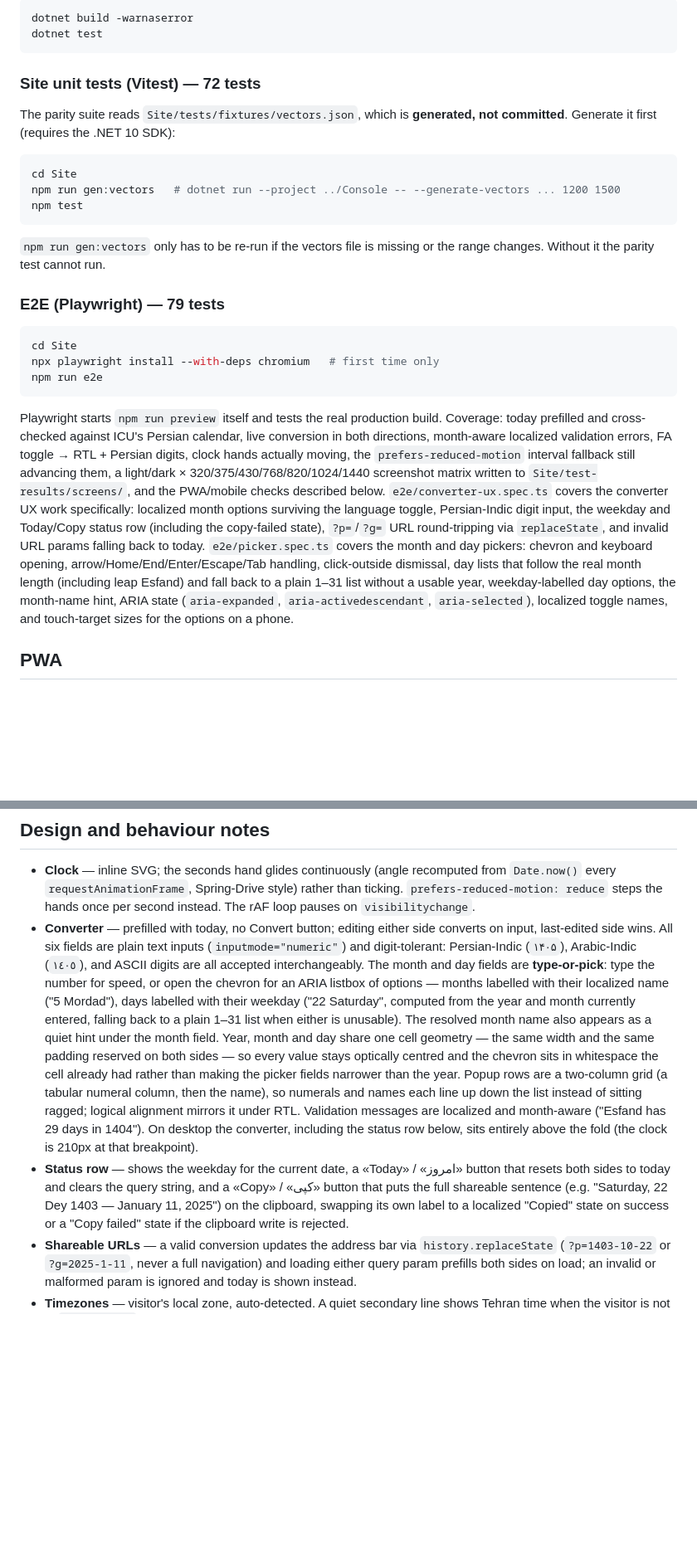
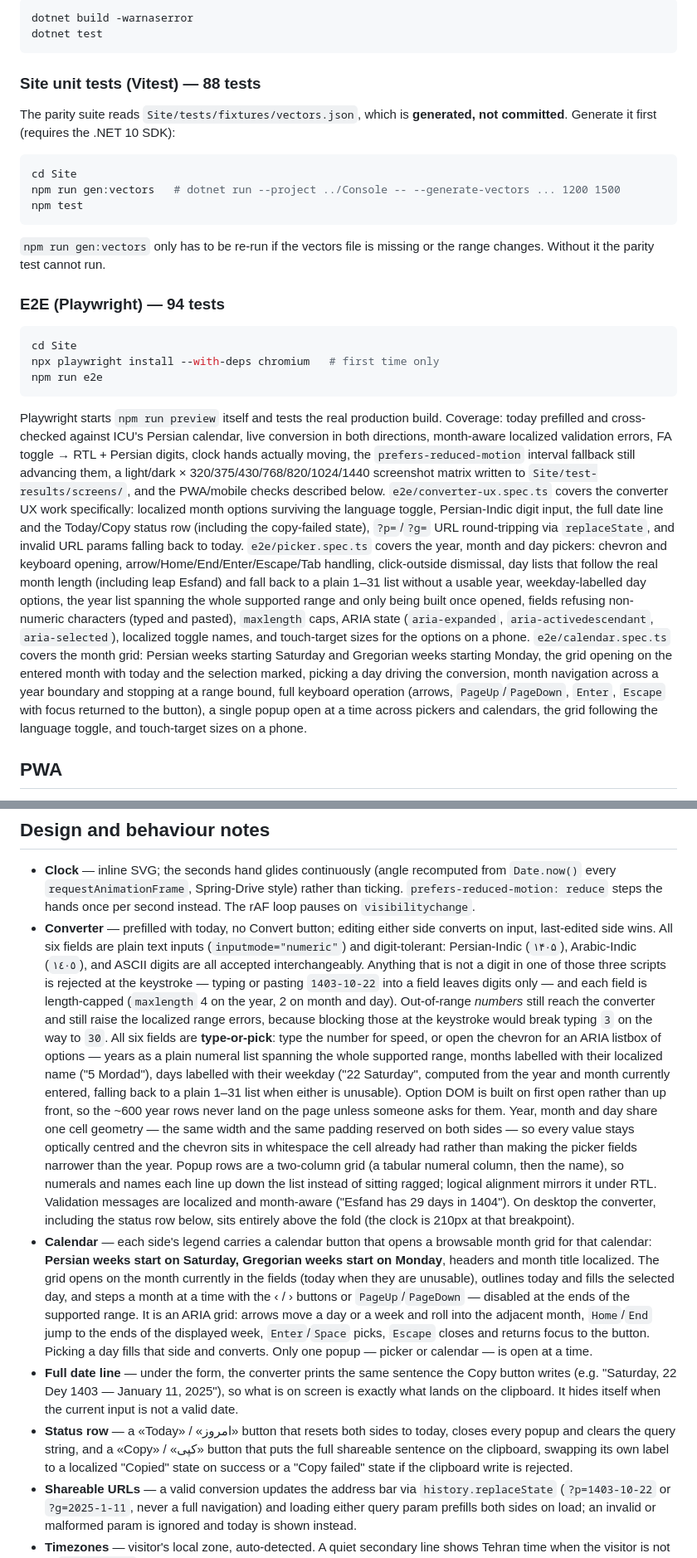
Before and after one commit to alipirouzi/persian-calendar, a Markdown page: README.md, 2 parts joined by grey strips. Shown at 83% size. Rendered like a GitHub page; blank space fills up the shorter version.

Commit message:
docs: calendar and year picker, updated counts and sizes

````diff
--- a/README.md
+++ b/README.md
@@ -102,7 +105,7 @@ dotnet build -warnaserror
 dotnet test
 ```
 
-### Site unit tests (Vitest) — 72 tests
+### Site unit tests (Vitest) — 88 tests
 
 The parity suite reads `Site/tests/fixtures/vectors.json`, which is **generated, not
 committed**. Generate it first (requires the .NET 10 SDK):
@@ -116,7 +119,7 @@ npm test
 `npm run gen:vectors` only has to be re-run if the vectors file is missing or the range
 changes. Without it the parity test cannot run.
 
-### E2E (Playwright) — 79 tests
+### E2E (Playwright) — 94 tests
 
 ```bash
 cd Site
@@ -131,15 +134,22 @@ clock hands actually moving, the `prefers-reduced-motion` interval fallback
 still advancing them, a light/dark × 320/375/430/768/820/1024/1440 screenshot matrix
 written to `Site/test-results/screens/`, and the PWA/mobile checks described below.
 `e2e/converter-ux.spec.ts` covers the converter UX work specifically: localized month
-options surviving the language toggle, Persian-Indic digit input, the weekday and
+options surviving the language toggle, Persian-Indic digit input, the full date line and the
 Today/Copy status row (including the copy-failed state), `?p=`/`?g=` URL round-tripping
 via `replaceState`, and invalid URL params falling back to today.
-`e2e/picker.spec.ts` covers the month and day pickers: chevron and keyboard opening,
+`e2e/picker.spec.ts` covers the year, month and day pickers: chevron and keyboard opening,
 arrow/Home/End/Enter/Escape/Tab handling, click-outside dismissal, day lists that follow
 the real month length (including leap Esfand) and fall back to a plain 1–31 list without a
-usable year, weekday-labelled day options, the month-name hint, ARIA state
-(`aria-expanded`, `aria-activedescendant`, `aria-selected`), localized toggle names, and
-touch-target sizes for the options on a phone.
+usable year, weekday-labelled day options, the year list spanning the whole supported range
+and only being built once opened, fields refusing non-numeric characters (typed and pasted),
+`maxlength` caps, ARIA state (`aria-expanded`, `aria-activedescendant`, `aria-selected`),
+localized toggle names, and touch-target sizes for the options on a phone.
+`e2e/calendar.spec.ts` covers the month grid: Persian weeks starting Saturday and Gregorian
+weeks starting Monday, the grid opening on the entered month with today and the selection
+marked, picking a day driving the conversion, month navigation across a year boundary and
+stopping at a range bound, full keyboard operation (arrows, `PageUp`/`PageDown`, `Enter`,
+`Escape` with focus returned to the button), a single popup open at a time across pickers and
+calendars, the grid following the language toggle, and touch-target sizes on a phone.
 
 ## PWA
 
@@ -201,11 +212,17 @@ Inter and Cormorant Garamond and Vazirmatn, all under the SIL Open Font License.
 - **Converter** — prefilled with today, no Convert button; editing either side converts on
   input, last-edited side wins. All six fields are plain text inputs (`inputmode="numeric"`)
   and digit-tolerant: Persian-Indic (`۱۴۰۵`), Arabic-Indic (`١٤٠٥`), and ASCII digits are all
-  accepted interchangeably. The month and day fields are **type-or-pick**: type the number
-  for speed, or open the chevron for an ARIA listbox of options — months labelled with their
-  localized name ("5 Mordad"), days labelled with their weekday ("22 Saturday", computed from
-  the year and month currently entered, falling back to a plain 1–31 list when either is
-  unusable). The resolved month name also appears as a quiet hint under the month field.
+  accepted interchangeably. Anything that is not a digit in one of those three scripts is
+  rejected at the keystroke — typing or pasting `1403-10-22` into a field leaves digits only —
+  and each field is length-capped (`maxlength` 4 on the year, 2 on month and day). Out-of-range
+  *numbers* still reach the converter and still raise the localized range errors, because
+  blocking those at the keystroke would break typing `3` on the way to `30`.
+  All six fields are **type-or-pick**: type the number for speed, or open the chevron for an
+  ARIA listbox of options — years as a plain numeral list spanning the whole supported range,
+  months labelled with their localized name ("5 Mordad"), days labelled with their weekday
+  ("22 Saturday", computed from the year and month currently entered, falling back to a plain
+  1–31 list when either is unusable). Option DOM is built on first open rather than up front,
+  so the ~600 year rows never land on the page unless someone asks for them.
   Year, month and day share one cell geometry — the same width and the same padding reserved
   on both sides — so every value stays optically centred and the chevron sits in whitespace
   the cell already had rather than making the picker fields narrower than the year. Popup rows
@@ -214,11 +231,22 @@ Inter and Cormorant Garamond and Vazirmatn, all under the SIL Open Font License.
   Validation messages are localized and month-aware ("Esfand has 29 days
   in 1404"). On desktop the converter, including the status row below, sits entirely above
   the fold (the clock is 210px at that breakpoint).
-- **Status row** — shows the weekday for the current date, a «Today» / «امروز» button that
-  resets both sides to today and clears the query string, and a «Copy» / «کپی» button that
-  puts the full shareable sentence (e.g. "Saturday, 22 Dey 1403 — January 11, 2025") on the
-  clipboard, swapping its own label to a localized "Copied" state on success or a "Copy
-  failed" state if the clipboard write is rejected.
+- **Calendar** — each side's legend carries a calendar button that opens a browsable month
+  grid for that calendar: **Persian weeks start on Saturday, Gregorian weeks start on Monday**,
+  headers and month title localized. The grid opens on the month currently in the fields
+  (today when they are unusable), outlines today and fills the selected day, and steps a month
+  at a time with the ‹ / › buttons or `PageUp`/`PageDown` — disabled at the ends of the
+  supported range. It is an ARIA grid: arrows move a day or a week and roll into the adjacent
+  month, `Home`/`End` jump to the ends of the displayed week, `Enter`/`Space` picks, `Escape`
+  closes and returns focus to the button. Picking a day fills that side and converts. Only one
+  popup — picker or calendar — is open at a time.
+- **Full date line** — under the form, the converter prints the same sentence the Copy button
+  writes (e.g. "Saturday, 22 Dey 1403 — January 11, 2025"), so what is on screen is exactly
+  what lands on the clipboard. It hides itself when the current input is not a valid date.
+- **Status row** — a «Today» / «امروز» button that resets both sides to today, closes every
+  popup and clears the query string, and a «Copy» / «کپی» button that puts the full shareable
+  sentence on the clipboard, swapping its own label to a localized "Copied" state on success
+  or a "Copy failed" state if the clipboard write is rejected.
 - **Shareable URLs** — a valid conversion updates the address bar via `history.replaceState`
   (`?p=1403-10-22` or `?g=2025-1-11`, never a full navigation) and loading either query
   param prefills both sides on load; an invalid or malformed param is ignored and today is
````
Also changed, not shown: other parts of README.md (+15 -9 lines), docs/SECURITY.md (+1 -1 lines).
